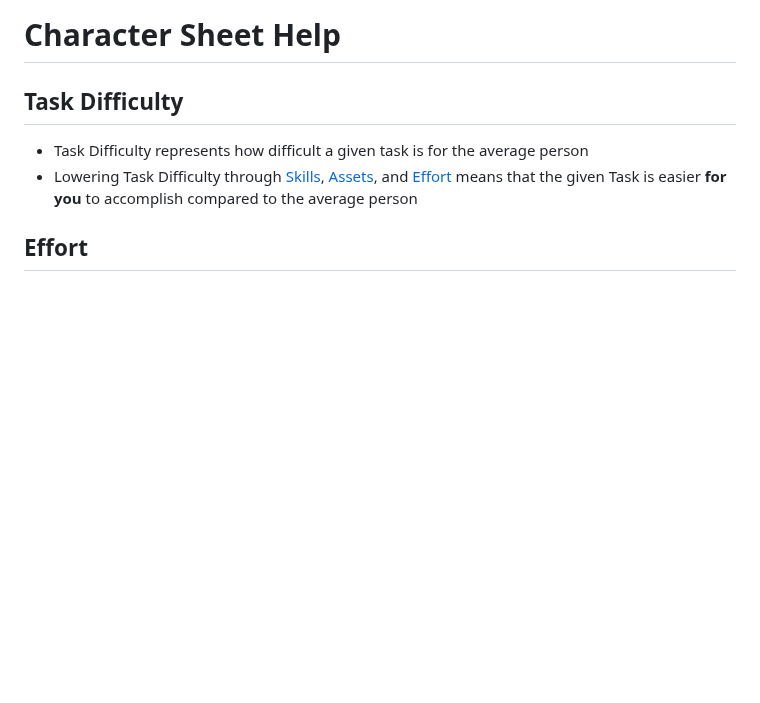
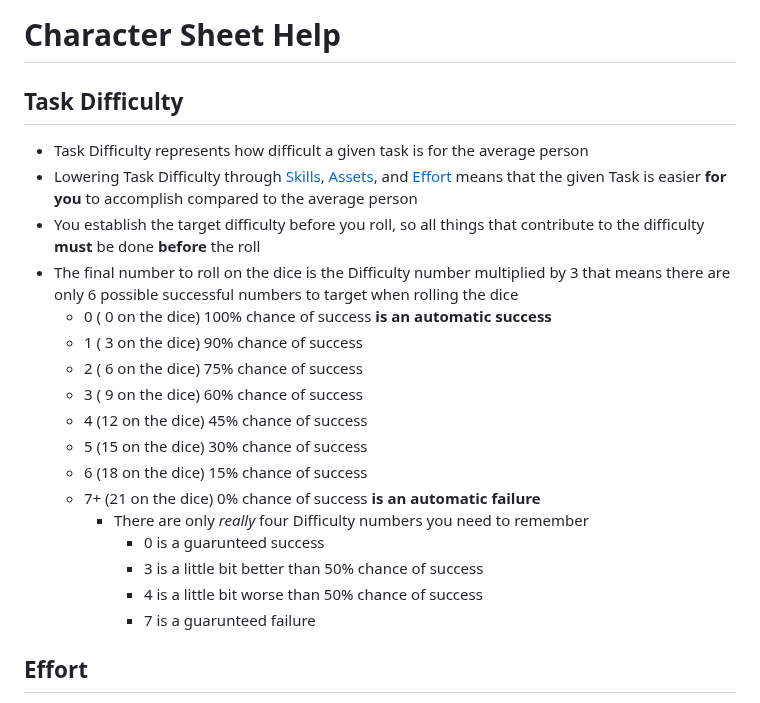
Before and after one commit to Nicolii/Nicolii.github.io, a Markdown page: CypherSystem/CharacterSheetHelp.md, the part around one of its changes. Drawn GitHub-style; blank space fills up the shorter version.

Commit message:
Update CharacterSheetHelp.md
Updated and added a bunch

```diff
--- a/CypherSystem/CharacterSheetHelp.md
+++ b/CypherSystem/CharacterSheetHelp.md
@@ -10,6 +10,21 @@ permalink: /CypherSystem/CharacterSheetHelp
 
 - Task Difficulty represents how difficult a given task is for the average person
 - Lowering Task Difficulty through [Skills](https://nicolii.github.io/CypherSystem/CharacterSheetHelp#skills), [Assets](), and [Effort](https://nicolii.github.io/CypherSystem/CharacterSheetHelp#effort) means that the given Task is easier **for you** to accomplish compared to the average person
+- You establish the target difficulty before you roll, so all things that contribute to the difficulty **must** be done **before** the roll
+- The final number to roll on the dice is the Difficulty number multiplied by 3 that means there are only 6 possible successful numbers to target when rolling the dice
+	- 0 ( 0 on the dice) 100% chance of success **is an automatic success**
+ 	- 1 ( 3 on the dice)  90% chance of success
+ 	- 2 ( 6 on the dice)  75% chance of success
+ 	- 3 ( 9 on the dice)  60% chance of success
+ 	- 4 (12 on the dice)  45% chance of success
+	- 5 (15 on the dice)  30% chance of success
+ 	- 6 (18 on the dice)  15% chance of success
+	- 7+ (21 on the dice)  0% chance of success **is an automatic failure**
+ 		- There are only _really_ four Difficulty numbers you need to remember
+	 		- 0 is a guarunteed success
+			- 3 is a little bit better than 50% chance of success
+	 		- 4 is a little bit worse than 50% chance of success
+		  	- 7 is a guarunteed failure
 
 ## Effort
 
```
Also changed, not shown: other parts of CypherSystem/CharacterSheetHelp.md (+12 -3 lines).
